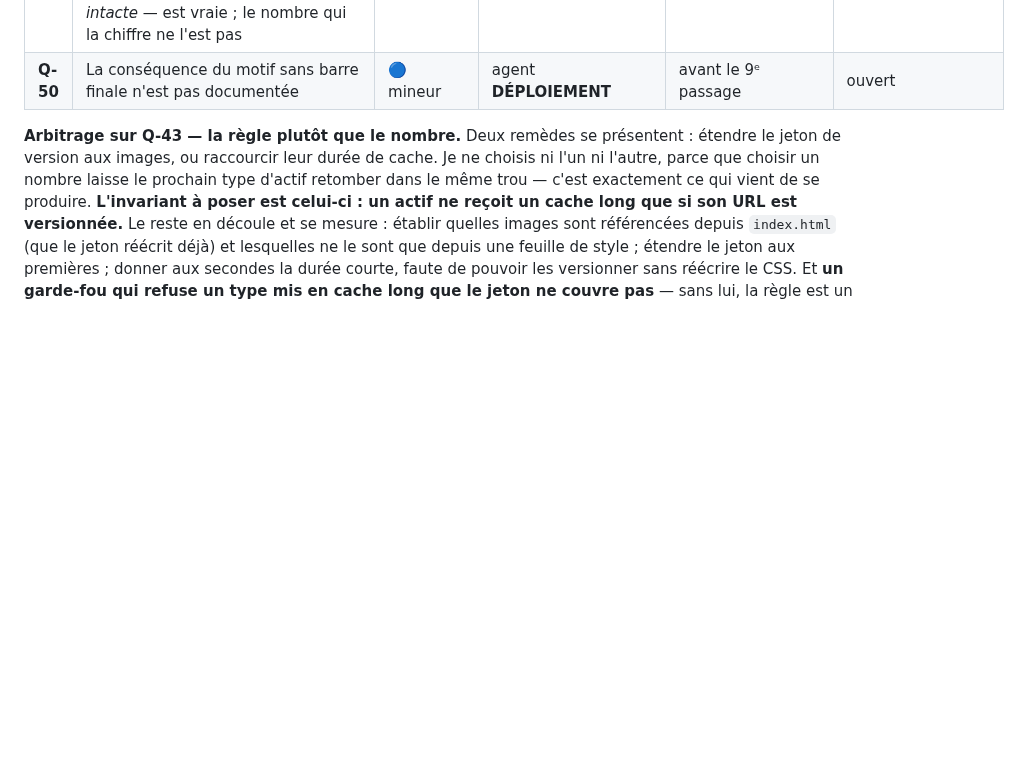
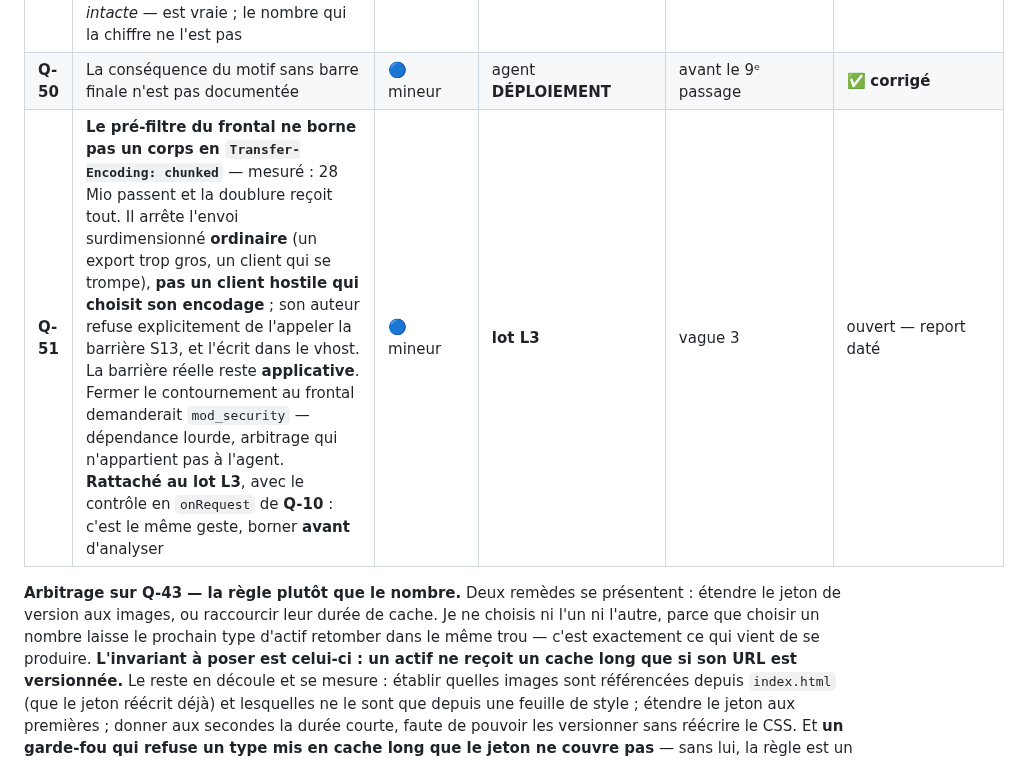
Before and after one commit to Hakim1195/cyber-grc, a Markdown page: docs/PLAN_EXECUTION.md, the part around one of its changes. Drawn GitHub-style; blank space fills up the shorter version.

```diff
--- a/docs/PLAN_EXECUTION.md
+++ b/docs/PLAN_EXECUTION.md
@@ -488,6 +488,7 @@ jamais seulement sur le correctif.
 | **Q-48** | `backend/README.md` annonce 615 essais — le réel est **628** — et deux noms de familles sont faux | 🔵 mineur | agent **DOC** | avant le 9ᵉ passage | ouvert |
 | **Q-49** | La façade `DataStore` est documentée à **130 membres** ; elle en compte **131**, avant comme après la vague 2 (`diff` des deux listes triées vide). La propriété — *intacte* — est vraie ; le nombre qui la chiffre ne l'est pas | 🔵 mineur | agent **DOC** | avant le 9ᵉ passage | ouvert |
-| **Q-50** | La conséquence du motif sans barre finale n'est pas documentée | 🔵 mineur | agent **DÉPLOIEMENT** | avant le 9ᵉ passage | ouvert |
+| **Q-50** | La conséquence du motif sans barre finale n'est pas documentée | 🔵 mineur | agent **DÉPLOIEMENT** | avant le 9ᵉ passage | ✅ **corrigé** |
+| **Q-51** | **Le pré-filtre du frontal ne borne pas un corps en `Transfer-Encoding: chunked`** — mesuré : 28 Mio passent et la doublure reçoit tout. Il arrête l'envoi surdimensionné **ordinaire** (un export trop gros, un client qui se trompe), **pas un client hostile qui choisit son encodage** ; son auteur refuse explicitement de l'appeler la barrière S13, et l'écrit dans le vhost. La barrière réelle reste **applicative**. Fermer le contournement au frontal demanderait `mod_security` — dépendance lourde, arbitrage qui n'appartient pas à l'agent. **Rattaché au lot L3**, avec le contrôle en `onRequest` de **Q-10** : c'est le même geste, borner **avant** d'analyser | 🔵 mineur | **lot L3** | vague 3 | ouvert — report daté |
 
 **Arbitrage sur Q-43 — la règle plutôt que le nombre.** Deux remèdes se présentent : étendre le
 jeton de version aux images, ou raccourcir leur durée de cache. Je ne choisis ni l'un ni l'autre,
```
Also changed, not shown: other parts of docs/PLAN_EXECUTION.md (+4 -4 lines).
